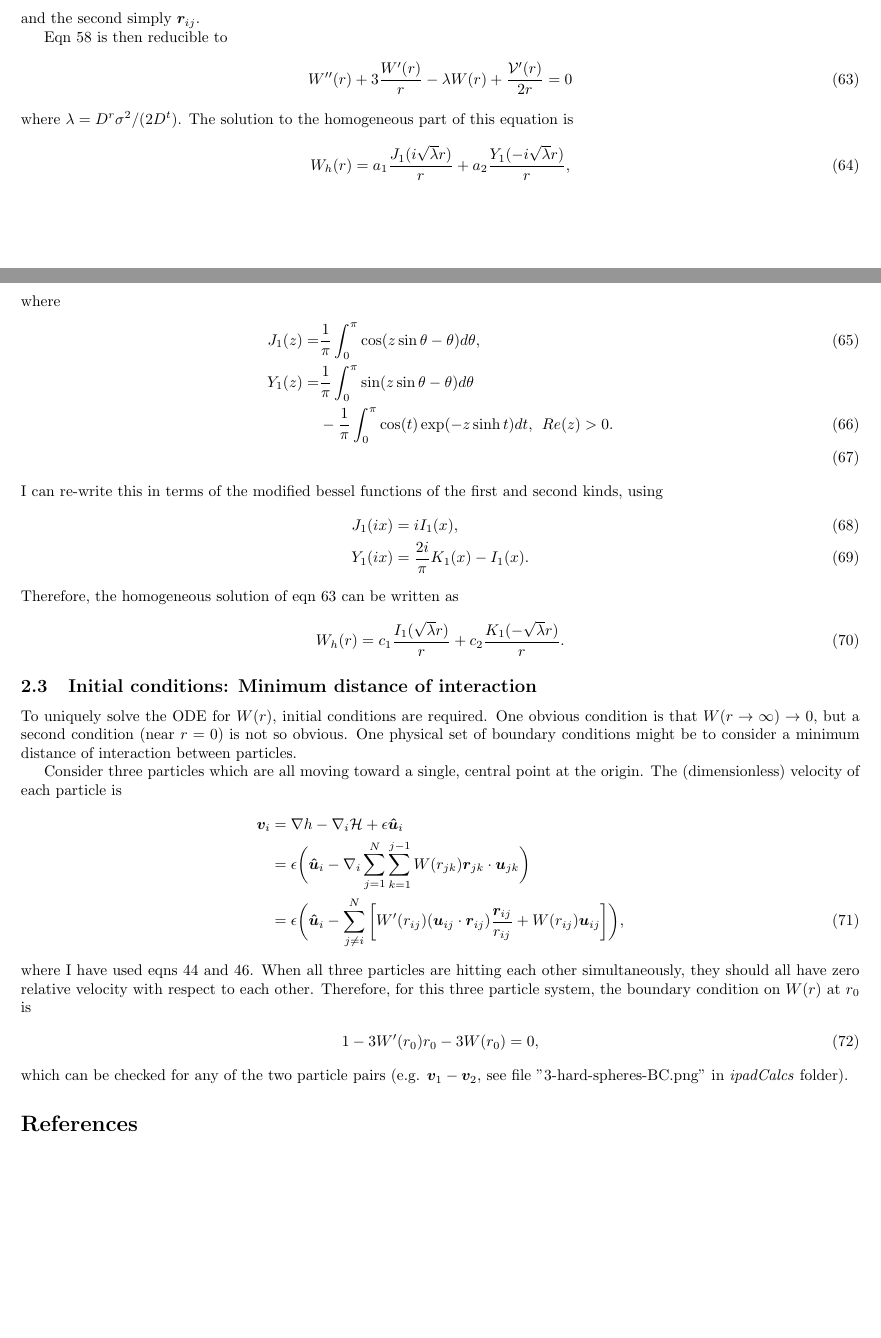
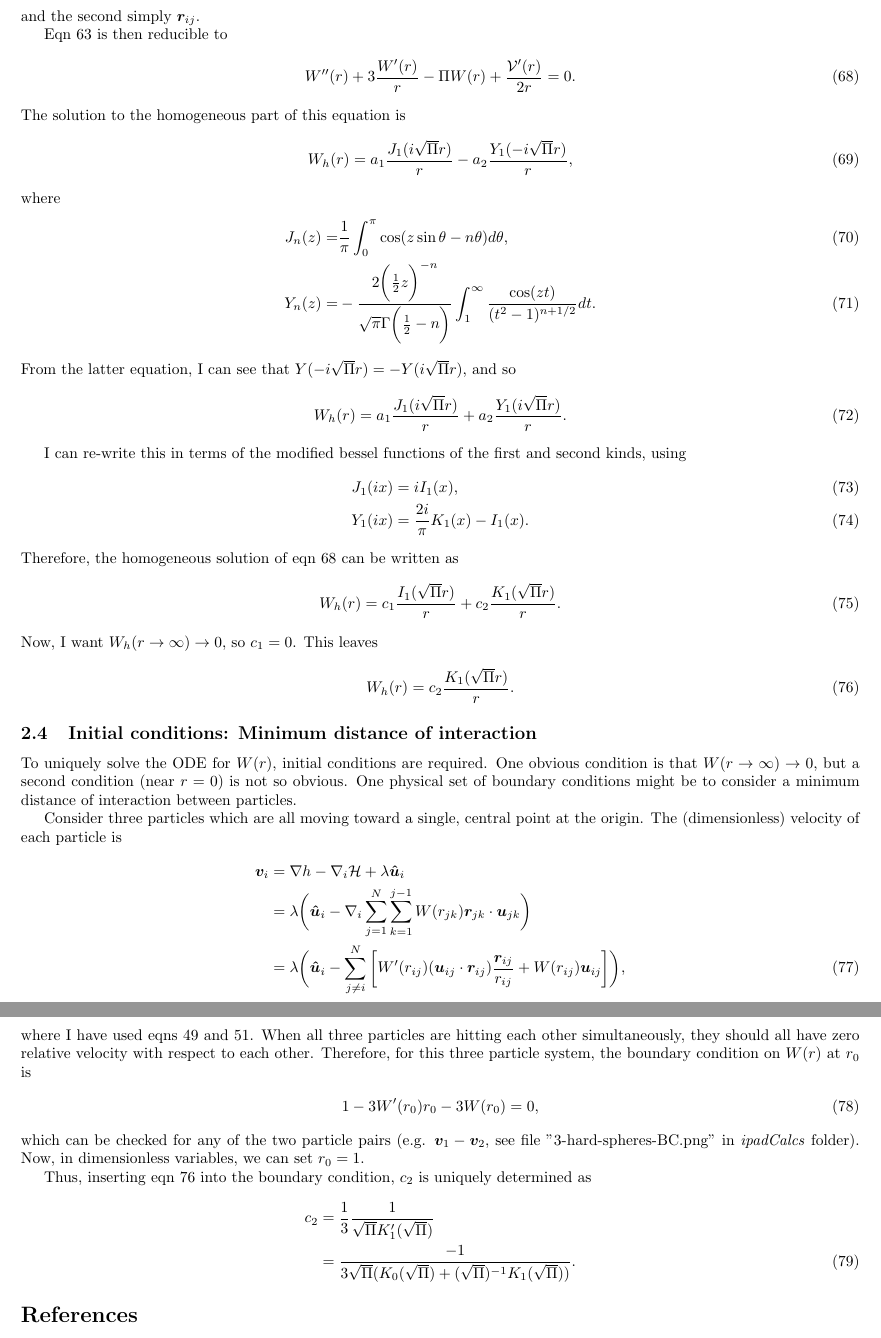
Before and after one commit to samueljmcameron/ABPs_coarse_graining, a LaTeX document (docs/N-particle-coarse-grain/main.tex): two parts of pages 7 and 8 of 8 before the commit and two parts of pages 8 and 9 of 9 after it, joined at a grey line, cut so that both start at the same text, the shorter picture padded with empty space. Compiled offline with pdfLaTeX.

Commit message:
Finished hard sphere differential equation and boundary conditions, now onto soft-sphere.

```diff
--- a/docs/N-particle-coarse-grain/main.tex
+++ b/docs/N-particle-coarse-grain/main.tex
@@ -501,19 +515,24 @@ and the second simply $\bm{r}_{ij}$.
 
 Eqn \ref{eq:WODE_exact} is then reducible to
 \begin{align}\label{eq:WODE_isotropic}
-  W''(r)+3\frac{W'(r)}{r}-\lambda W(r)+\frac{\mathcal{V}'(r)}{2r}=0
+  W''(r)+3\frac{W'(r)}{r}-\Pi W(r)+\frac{\mathcal{V}'(r)}{2r}=0.
 \end{align}
-where $\lambda=D^r\sigma^2/(2D^t)$. The solution to the homogeneous part of this equation
+The solution to the homogeneous part of this equation
 is
 \begin{align}
-  W_h(r)=a_1\frac{J_1(i\sqrt{\lambda}r)}{r}+a_2\frac{Y_1(-i\sqrt{\lambda}r)}{r},
+  W_h(r)=a_1\frac{J_1(i\sqrt{\Pi}r)}{r}-a_2\frac{Y_1(-i\sqrt{\Pi}r)}{r},
 \end{align}
 where
 \begin{align}
-  J_1(z) =& \frac{1}{\pi}\int_0^{\pi}\cos(z\sin\theta-\theta)d\theta,\\
-  Y_1(z) =& \frac{1}{\pi}\int_0^{\pi}\sin(z\sin\theta-\theta)d\theta\nonumber\\
-          &-\frac{1}{\pi}\int_0^{\pi}\cos(t)\exp(-z\sinh t)dt,\:\:Re(z)>0.\\
+  J_n(z) =& \frac{1}{\pi}\int_0^{\pi}\cos(z\sin\theta-n\theta)d\theta,\\
+  Y_n(z) =& -\frac{2\bigg(\frac{1}{2}z\bigg)^{-n}}{\sqrt{\pi}\Gamma\bigg(\frac{1}{2}-n\bigg)}
+            \int_1^{\infty}\frac{\cos(zt)}{(t^2-1)^{n+1/2}}dt.
 \end{align}
+From the latter equation, I can see that $Y(-i\sqrt{\Pi}r)=-Y(i\sqrt{\Pi}r)$, and so
+\begin{align}
+  W_h(r)=a_1\frac{J_1(i\sqrt{\Pi}r)}{r}+a_2\frac{Y_1(i\sqrt{\Pi}r)}{r}.
+\end{align}
+
 I can re-write this in terms of the modified bessel functions of the first and second kinds,
 using
 \begin{align}
@@ -522,13 +541,15 @@ using
 \end{align}
 Therefore, the homogeneous solution of eqn \ref{eq:WODE_isotropic} can be written as
 \begin{align}
-  W_h(r) = c_1\frac{I_1(\sqrt{\lambda}r)}{r} + c_2\frac{K_1(-\sqrt{\lambda}r)}{r}.
+  W_h(r) = c_1\frac{I_1(\sqrt{\Pi}r)}{r} + c_2\frac{K_1(\sqrt{\Pi}r)}{r}.
+\end{align}
+Now, I want $W_h(r\to\infty)\to0$, so $c_1=0$. This leaves
+\begin{align}\label{eq:Whomo}
+  W_h(r) = c_2\frac{K_1(\sqrt{\Pi}r)}{r}.
 \end{align}
 
 
-
-
-
+%%%% short comment %%%%%%
 
 \begin{comment}
 The second option is to say that, within the sum over the index $k$ in eqn
@@ -540,10 +561,12 @@ so
 \end{align}
 Inserting this approximation into eqn \ref{eq:WODE_exact} then yields
 \begin{align}
-  W''(r)+W'(r)\bigg(\frac{3}{r}-\mathcal{V}'(r)\bigg)-\bigg(\lambda
+  W''(r)+W'(r)\bigg(\frac{3}{r}-\mathcal{V}'(r)\bigg)-\bigg(\Pi
   + \frac{\mathcal{V}'(r)}{r}\bigg) W(r)+\frac{\mathcal{V}'(r)}{2r}=0.
 \end{align}
 \end{comment}
+
+%%%% end short comment %%%%%%
 
 \subsection{Initial conditions: Minimum distance of interaction}
 
@@ -555,10 +578,10 @@ between particles.
 Consider three particles which are all moving toward a single, central point at the origin.
 The (dimensionless) velocity of each particle is
 \begin{align}
-  \bm{v}_i&=\nabla h -\nabla_i\mathcal{H} + \epsilon \bm{\hat{u}}_i\nonumber\\
-          &=\epsilon \bigg(\bm{\hat{u}}_i-\nabla_i\sum_{j=1}^N\sum_{k=1}^{j-1}W(r_{jk})
+  \bm{v}_i&=\nabla h -\nabla_i\mathcal{H} + \lambda \bm{\hat{u}}_i\nonumber\\
+          &=\lambda \bigg(\bm{\hat{u}}_i-\nabla_i\sum_{j=1}^N\sum_{k=1}^{j-1}W(r_{jk})
             \bm{r}_{jk}\cdot\bm{u}_{jk}\bigg)\nonumber\\
-          &=\epsilon \bigg(\bm{\hat{u}}_i-\sum_{j\neq i}^N \bigg[W'(r_{ij})
+          &=\lambda \bigg(\bm{\hat{u}}_i-\sum_{j\neq i}^N \bigg[W'(r_{ij})
             (\bm{u}_{ij}\cdot\bm{r}_{ij})\frac{\bm{r}_{ij}}{r_{ij}}
             +W(r_{ij})\bm{u}_{ij}\bigg]\bigg),
 \end{align}
@@ -570,7 +593,16 @@ at $r_0$ is
   1-3W'(r_0)r_0-3W(r_0)=0,
 \end{align}
 which can be checked for any of the two particle pairs (e.g. $\bm{v}_1-\bm{v}_2$, see file
-''3-hard-spheres-BC.png'' in \textit{ipadCalcs} folder).
+''3-hard-spheres-BC.png'' in \textit{ipadCalcs} folder). Now, in dimensionless variables,
+we can set $r_0=1$.
+
+Thus, inserting eqn \ref{eq:Whomo} into the boundary condition, $c_2$ is uniquely determined
+as
+\begin{align}
+  c_2 &= \frac{1}{3}\frac{1}{\sqrt{\Pi}K_1'(\sqrt{\Pi})}\nonumber\\
+      &= \frac{-1}{3\sqrt{\Pi}(K_0(\sqrt{\Pi})
+        +(\sqrt{\Pi})^{-1}K_1(\sqrt{\Pi}))}.
+\end{align}
 
 %%%%%%%%%%%%%%%%%%%%%%%%%%%%%%%%%%%%%%%%%%%%%%%%%%%%%%%%%%%%%%%%%%%%%%%%%%%%%%%%
 %%% Below are old calculations. %%%%%%%%%%%%%%%%%%%%%%%%%%%%%%%%%%%%%%%%%%%%%%%%
```
Also changed, not shown: docs/N-particle-coarse-grain/main.tex (48 more changed lines), 4 other files.
